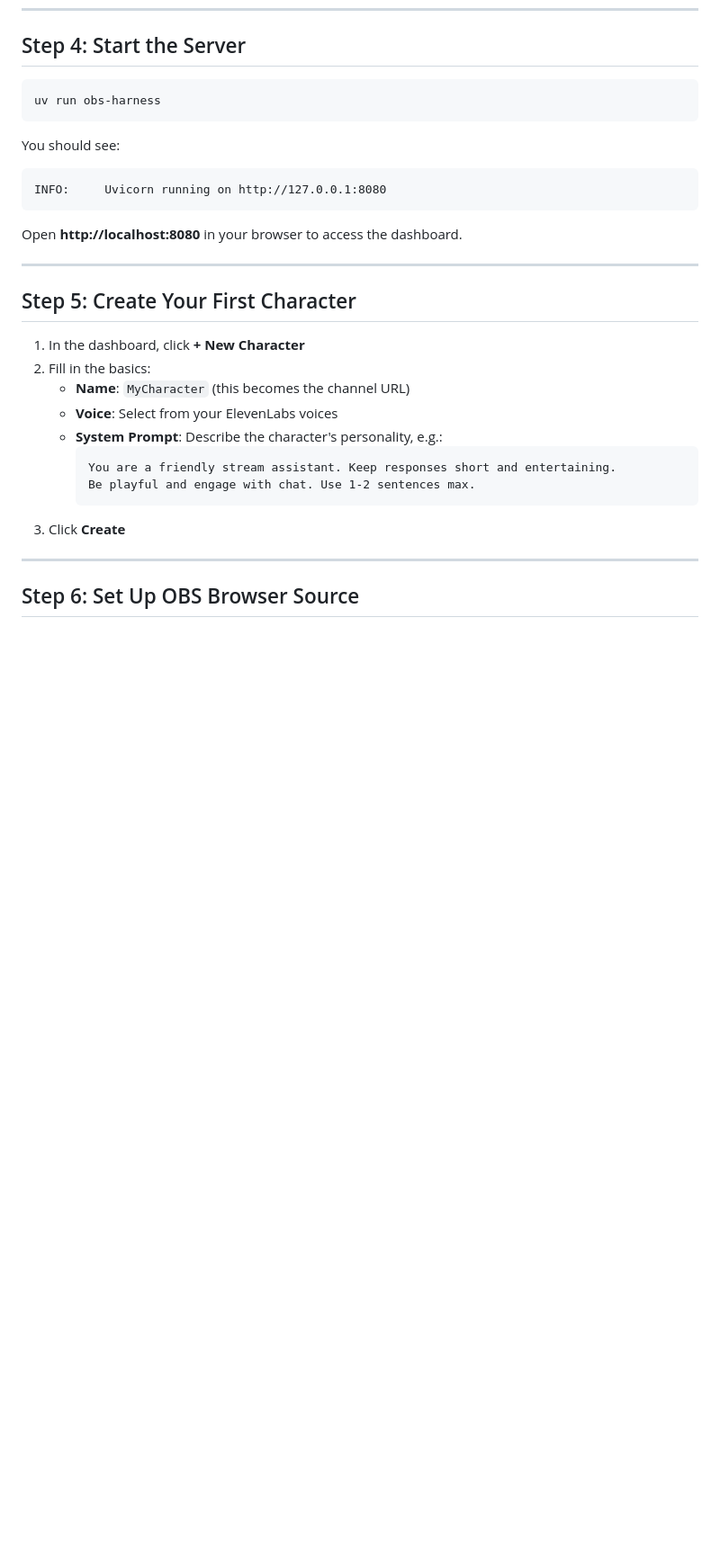
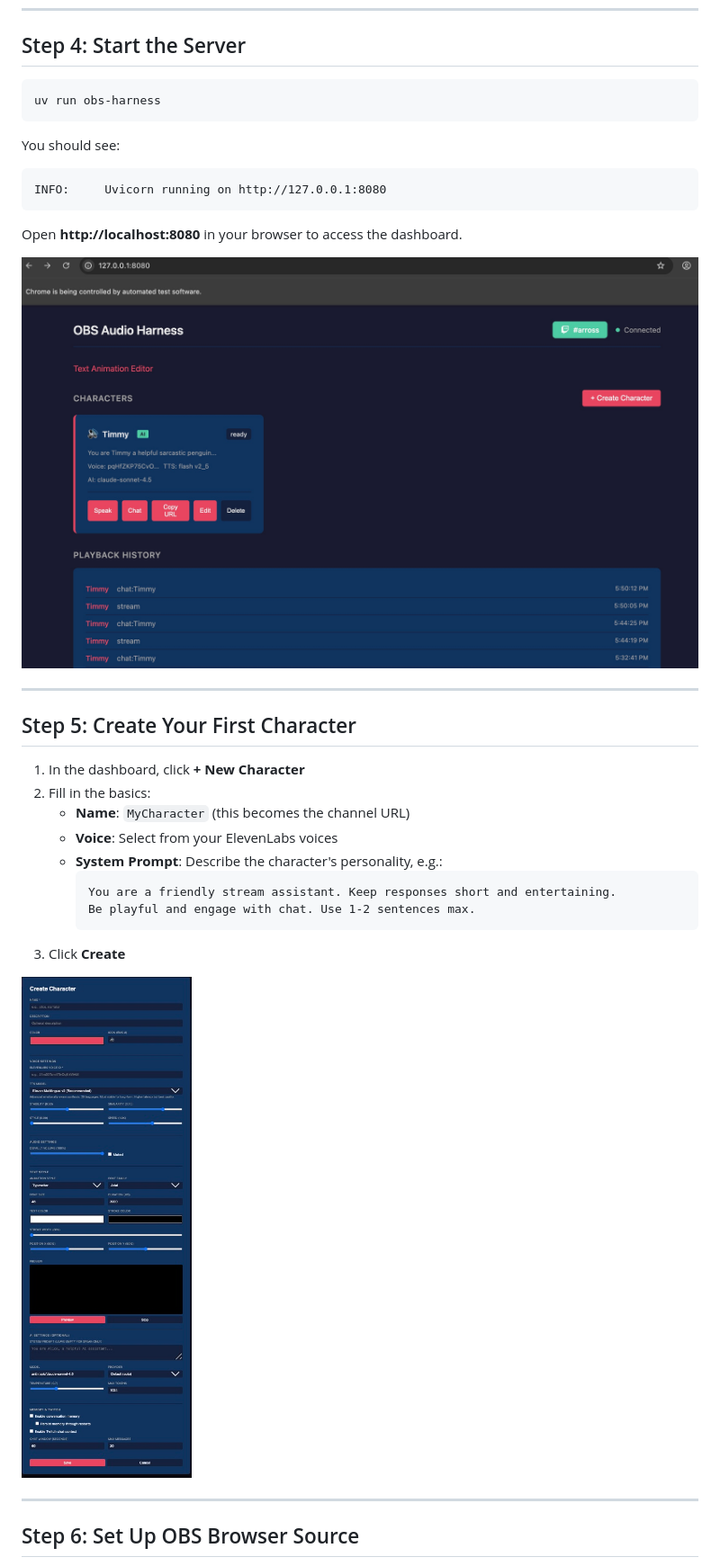
Before and after one commit to DigiBugCat/obs-harness, a Markdown page: docs/GETTING_STARTED.md, the part around one of its changes. Shown at 90% size. Rendered like a GitHub page; pictures changed too: docs/images/create-character.jpg (added); blank space fills up the shorter version.

````diff
--- a/docs/GETTING_STARTED.md
+++ b/docs/GETTING_STARTED.md
@@ -68,7 +66,7 @@ INFO:     Uvicorn running on http://127.0.0.1:8080
 
 Open **http://localhost:8080** in your browser to access the dashboard.
 
-<!-- ![Dashboard Overview](images/dashboard-overview.png) -->
+![Dashboard Overview](images/dashboard-overview.jpg)
 
 ---
 
@@ -85,7 +83,7 @@ Open **http://localhost:8080** in your browser to access the dashboard.
      ```
 3. Click **Create**
 
-<!-- ![Create Character Dialog](images/create-character.png) -->
+![Create Character Dialog](images/create-character.jpg)
 
 ---
 
````
Also changed, not shown: other parts of docs/GETTING_STARTED.md (+2 -10 lines), docs/images/chat-test.jpg (added), docs/images/dashboard-overview.jpg (renamed from docs/images/Untitled 5.jpg), docs/images/voice-settings.jpg (added), 1 other file.
